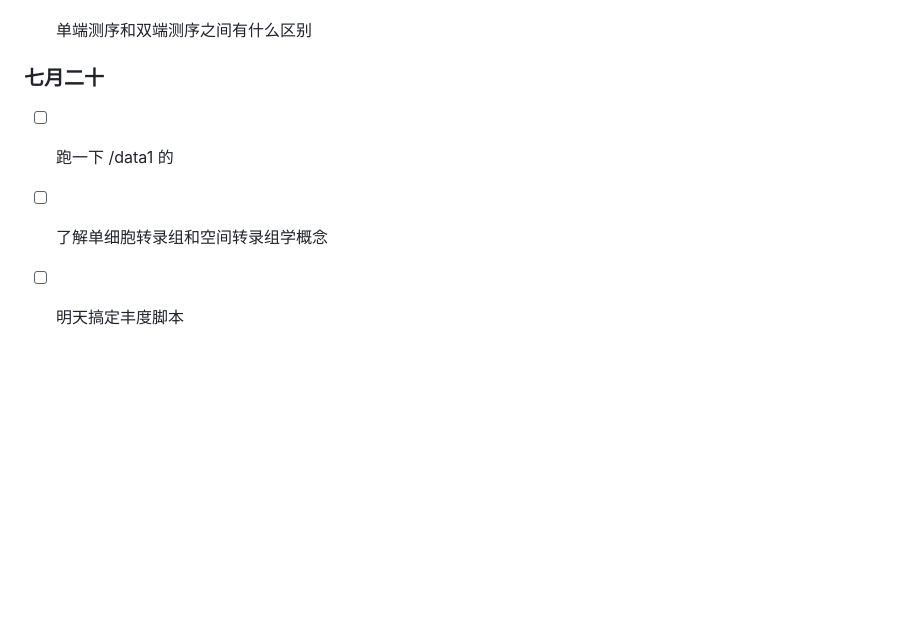
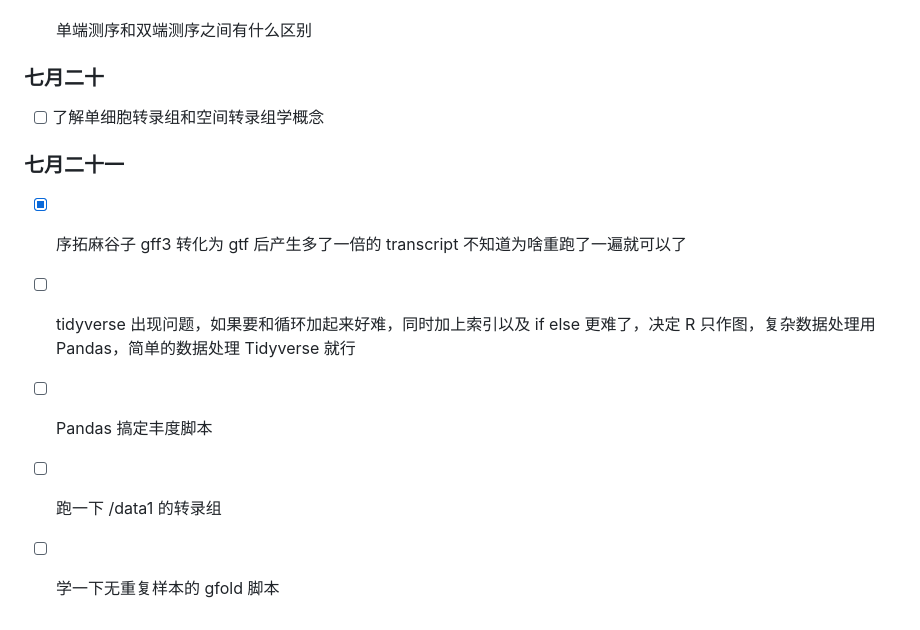
Before and after one commit to Three-Pioneers/Bioinformatics, a Markdown page: 2026.md, the part around the change. GitHub-like rendering; blank space fills up the shorter version.

```diff
--- a/2026.md
+++ b/2026.md
@@ -567,6 +567,17 @@ Rscript /data3/Data_all/script/RIP-seq/bin/GO_KEGG_Enrichment.R peak_gene.id /Da
 
 ### 七月二十
 
-- [ ] 跑一下 /data1 的
 - [ ] 了解单细胞转录组和空间转录组学概念
-- [ ] 明天搞定丰度脚本
+
+### 七月二十一
+
+- [x] 序拓麻谷子 gff3 转化为 gtf 后产生多了一倍的 transcript
+  不知道为啥重跑了一遍就可以了
+
+- [ ] tidyverse 出现问题，如果要和循环加起来好难，同时加上索引以及 if else 更难了，决定 R 只作图，复杂数据处理用 Pandas，简单的数据处理 Tidyverse 就行
+
+- [ ] Pandas 搞定丰度脚本
+
+- [ ] 跑一下 /data1 的转录组
+
+- [ ] 学一下无重复样本的 gfold 脚本
```
Also changed, not shown: Bioinformatics.md (+12 -10 lines), 序拓售后.md (added, +8 -0 lines).
